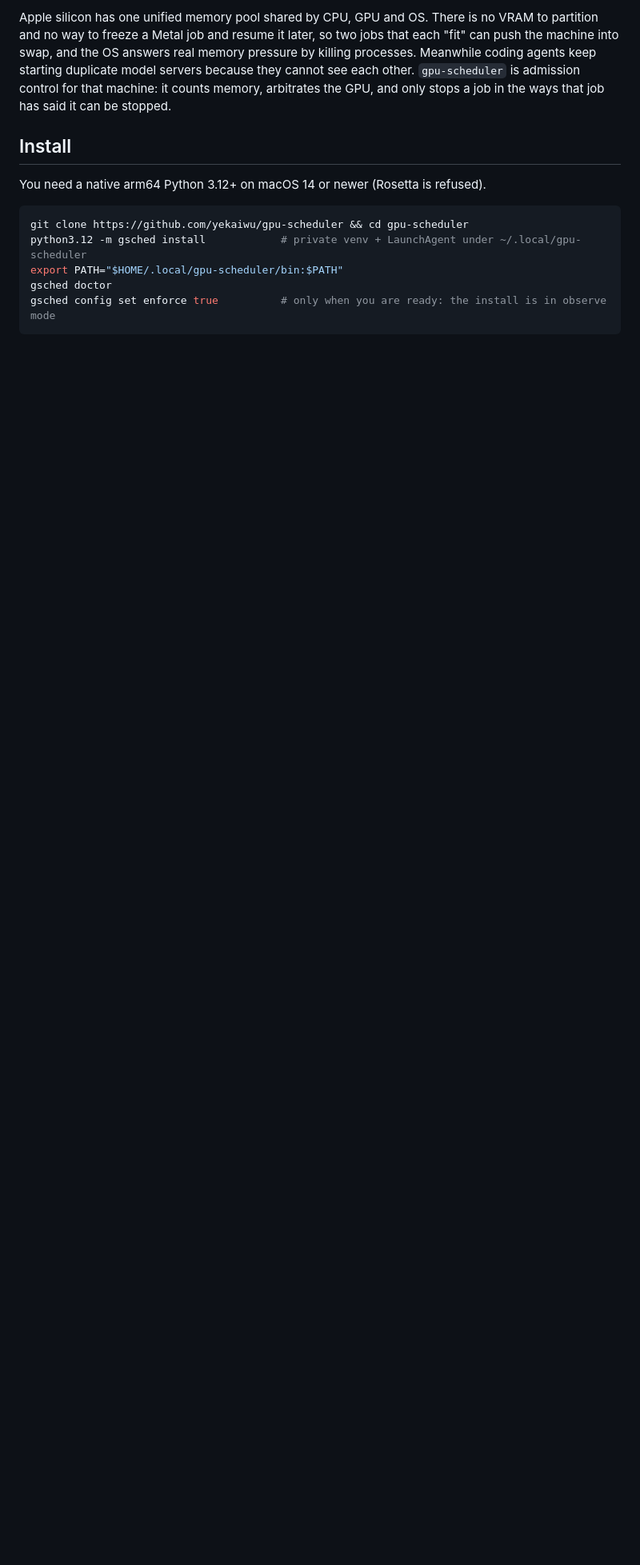
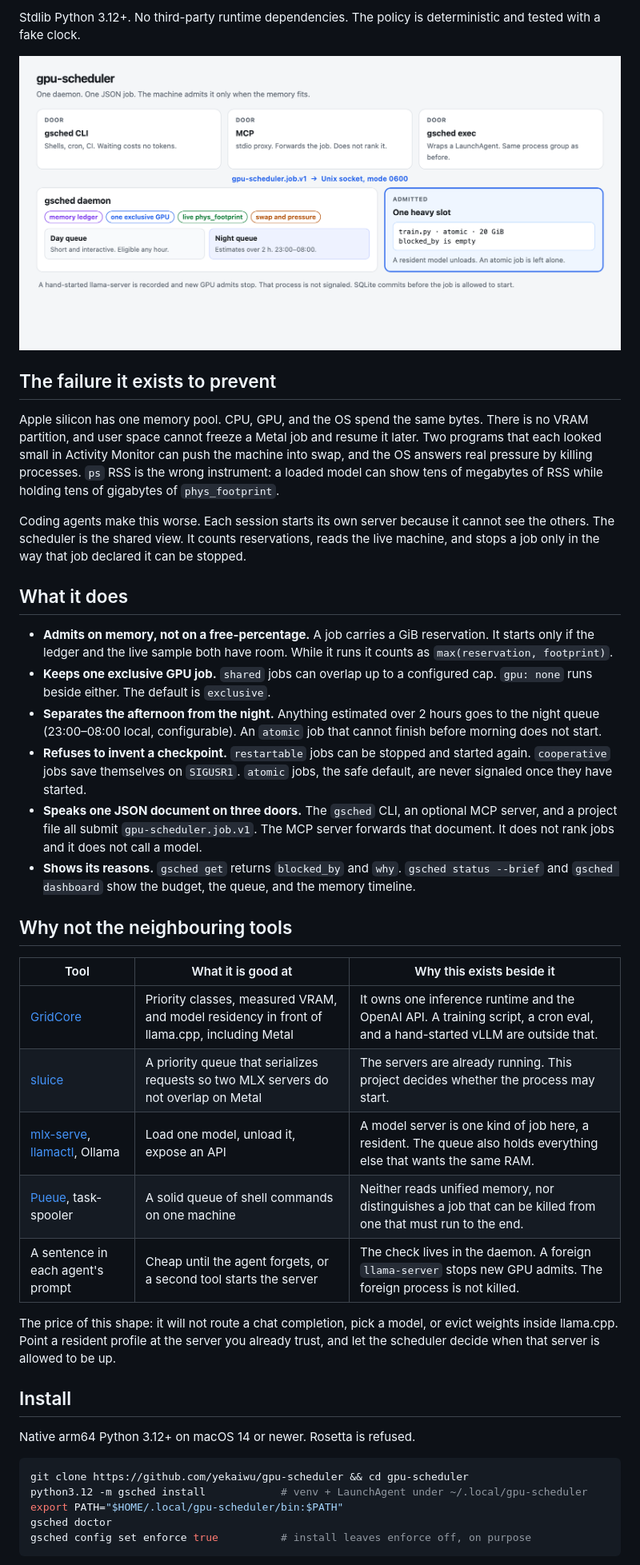
Before and after one commit to yekaiwu/gpu-scheduler, a Markdown page: README.md, the part around one of its changes. Shown at 80% size. Rendered like a GitHub page; pictures changed too: docs/assets/architecture.png (added); blank space fills up the shorter version.

````diff
--- a/README.md
+++ b/README.md
@@ -12,19 +10,46 @@ Stdlib-only Python 3.12+. No third-party runtime dependencies.
 
-Apple silicon has one unified memory pool shared by CPU, GPU and OS. There is no VRAM to partition and no way to freeze
-a Metal job and resume it later, so two jobs that each "fit" can push the machine into swap, and the OS answers real
-memory pressure by killing processes. Meanwhile coding agents keep starting duplicate model servers because they cannot
-see each other. `gpu-scheduler` is admission control for that machine: it counts memory, arbitrates the GPU, and only
-stops a job in the ways that job has said it can be stopped.
+Stdlib Python 3.12+. No third-party runtime dependencies. The policy is deterministic and tested with a fake clock.
+
+<p align="center">
+  <img src="docs/assets/architecture.png" width="920" alt="Three doors, the gsched CLI, MCP, and gsched exec, submit one JSON job over a Unix socket. The daemon keeps a day queue and a night queue, then admits one heavy slot.">
+</p>
+
+## The failure it exists to prevent
+
+Apple silicon has one memory pool. CPU, GPU, and the OS spend the same bytes. There is no VRAM partition, and user space cannot freeze a Metal job and resume it later. Two programs that each looked small in Activity Monitor can push the machine into swap, and the OS answers real pressure by killing processes. `ps` RSS is the wrong instrument: a loaded model can show tens of megabytes of RSS while holding tens of gigabytes of `phys_footprint`.
+
+Coding agents make this worse. Each session starts its own server because it cannot see the others. The scheduler is the shared view. It counts reservations, reads the live machine, and stops a job only in the way that job declared it can be stopped.
+
+## What it does
+
+- **Admits on memory, not on a free-percentage.** A job carries a GiB reservation. It starts only if the ledger and the live sample both have room. While it runs it counts as `max(reservation, footprint)`.
+- **Keeps one exclusive GPU job.** `shared` jobs can overlap up to a configured cap. `gpu: none` runs beside either. The default is `exclusive`.
+- **Separates the afternoon from the night.** Anything estimated over 2 hours goes to the night queue (23:00–08:00 local, configurable). An `atomic` job that cannot finish before morning does not start.
+- **Refuses to invent a checkpoint.** `restartable` jobs can be stopped and started again. `cooperative` jobs save themselves on `SIGUSR1`. `atomic` jobs, the safe default, are never signaled once they have started.
+- **Speaks one JSON document on three doors.** The `gsched` CLI, an optional MCP server, and a project file all submit `gpu-scheduler.job.v1`. The MCP server forwards that document. It does not rank jobs and it does not call a model.
+- **Shows its reasons.** `gsched get` returns `blocked_by` and `why`. `gsched status --brief` and `gsched dashboard` show the budget, the queue, and the memory timeline.
+
+## Why not the neighbouring tools
+
+| Tool | What it is good at | Why this exists beside it |
+|---|---|---|
+| [GridCore](https://github.com/w512/GridCore) | Priority classes, measured VRAM, and model residency in front of llama.cpp, including Metal | It owns one inference runtime and the OpenAI API. A training script, a cron eval, and a hand-started vLLM are outside that. |
+| [sluice](https://github.com/zemo-g/sluice) | A priority queue that serializes requests so two MLX servers do not overlap on Metal | The servers are already running. This project decides whether the process may start. |
+| [mlx-serve](https://github.com/raspoli/mlx-serve), [llamactl](https://github.com/lordmathis/llamactl), Ollama | Load one model, unload it, expose an API | A model server is one kind of job here, a resident. The queue also holds everything else that wants the same RAM. |
+| [Pueue](https://github.com/Nukesor/pueue), task-spooler | A solid queue of shell commands on one machine | Neither reads unified memory, nor distinguishes a job that can be killed from one that must run to the end. |
+| A sentence in each agent's prompt | Cheap until the agent forgets, or a second tool starts the server | The check lives in the daemon. A foreign `llama-server` stops new GPU admits. The foreign process is not killed. |
+
+The price of this shape: it will not route a chat completion, pick a model, or evict weights inside llama.cpp. Point a resident profile at the server you already trust, and let the scheduler decide when that server is allowed to be up.
 
 ## Install
 
-You need a native arm64 Python 3.12+ on macOS 14 or newer (Rosetta is refused).
+Native arm64 Python 3.12+ on macOS 14 or newer. Rosetta is refused.
 
 ```sh
 git clone https://github.com/yekaiwu/gpu-scheduler && cd gpu-scheduler
-python3.12 -m gsched install            # private venv + LaunchAgent under ~/.local/gpu-scheduler
+python3.12 -m gsched install            # venv + LaunchAgent under ~/.local/gpu-scheduler
 export PATH="$HOME/.local/gpu-scheduler/bin:$PATH"
 gsched doctor
-gsched config set enforce true          # only when you are ready: the install is in observe mode
+gsched config set enforce true          # install leaves enforce off, on purpose
 ```
 
````
Also changed, not shown: other parts of README.md (+111 -121 lines), docs/assets/modes.png (added), 2 other files.
